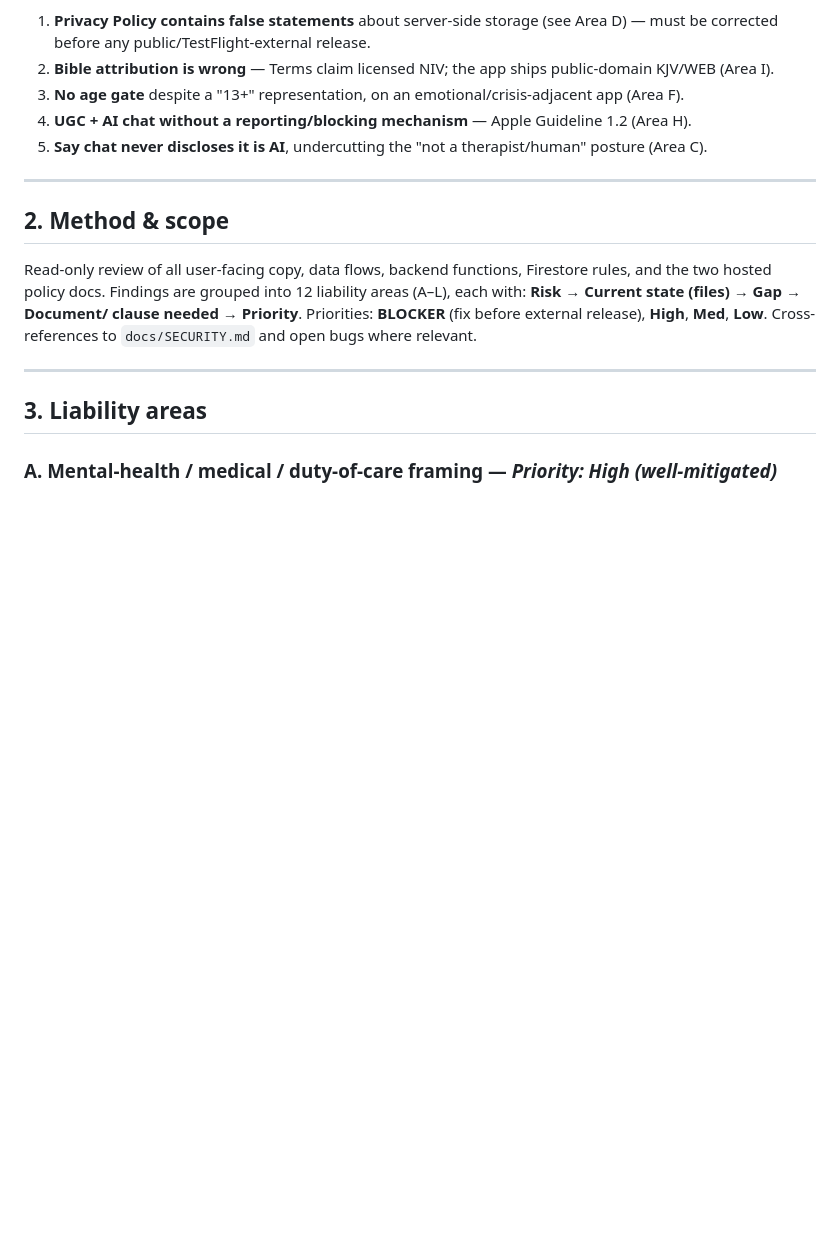
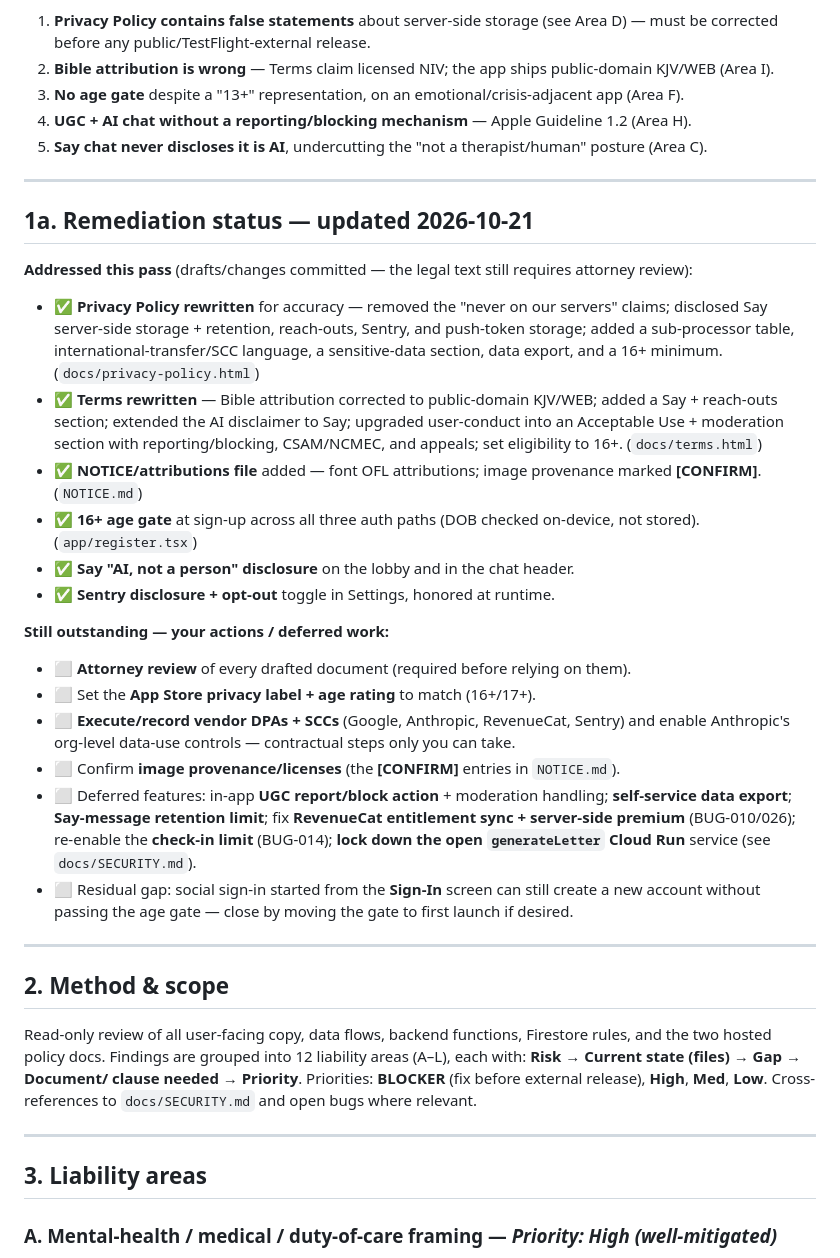
Before and after one commit to GDGuzman11/soft-landing, a Markdown page: docs/LEGAL-REVIEW.md, the part around the change. Rendered like a GitHub page; blank space fills up the shorter version.

Commit message:
docs: record remediation status in LEGAL-REVIEW
Mark which liability items were addressed this pass (policy rewrites, NOTICE,
age gate, Say AI disclosure, Sentry opt-out) and which remain as attorney review,
contractual vendor actions, and deferred features.

Co-Authored-By: Claude Opus 4.8 <noreply@anthropic.com>

```diff
--- a/docs/LEGAL-REVIEW.md
+++ b/docs/LEGAL-REVIEW.md
@@ -29,6 +29,26 @@ state UDAP exposure, Apple App Review rejection, GDPR Art. 5(1)(a) accuracy fail
 3. **No age gate** despite a "13+" representation, on an emotional/crisis-adjacent app (Area F).
 4. **UGC + AI chat without a reporting/blocking mechanism** — Apple Guideline 1.2 (Area H).
 5. **Say chat never discloses it is AI**, undercutting the "not a therapist/human" posture (Area C).
+
+---
+
+## 1a. Remediation status — updated 2026-10-21
+
+**Addressed this pass** (drafts/changes committed — the legal text still requires attorney review):
+- ✅ **Privacy Policy rewritten** for accuracy — removed the "never on our servers" claims; disclosed Say server-side storage + retention, reach-outs, Sentry, and push-token storage; added a sub-processor table, international-transfer/SCC language, a sensitive-data section, data export, and a 16+ minimum. (`docs/privacy-policy.html`)
+- ✅ **Terms rewritten** — Bible attribution corrected to public-domain KJV/WEB; added a Say + reach-outs section; extended the AI disclaimer to Say; upgraded user-conduct into an Acceptable Use + moderation section with reporting/blocking, CSAM/NCMEC, and appeals; set eligibility to 16+. (`docs/terms.html`)
+- ✅ **NOTICE/attributions file** added — font OFL attributions; image provenance marked **[CONFIRM]**. (`NOTICE.md`)
+- ✅ **16+ age gate** at sign-up across all three auth paths (DOB checked on-device, not stored). (`app/register.tsx`)
+- ✅ **Say "AI, not a person" disclosure** on the lobby and in the chat header.
+- ✅ **Sentry disclosure + opt-out** toggle in Settings, honored at runtime.
+
+**Still outstanding — your actions / deferred work:**
+- ⬜ **Attorney review** of every drafted document (required before relying on them).
+- ⬜ Set the **App Store privacy label + age rating** to match (16+/17+).
+- ⬜ **Execute/record vendor DPAs + SCCs** (Google, Anthropic, RevenueCat, Sentry) and enable Anthropic's org-level data-use controls — contractual steps only you can take.
+- ⬜ Confirm **image provenance/licenses** (the **[CONFIRM]** entries in `NOTICE.md`).
+- ⬜ Deferred features: in-app **UGC report/block action** + moderation handling; **self-service data export**; **Say-message retention limit**; fix **RevenueCat entitlement sync + server-side premium** (BUG-010/026); re-enable the **check-in limit** (BUG-014); **lock down the open `generateLetter` Cloud Run** service (see `docs/SECURITY.md`).
+- ⬜ Residual gap: social sign-in started from the **Sign-In** screen can still create a new account without passing the age gate — close by moving the gate to first launch if desired.
 
 ---
 
```
